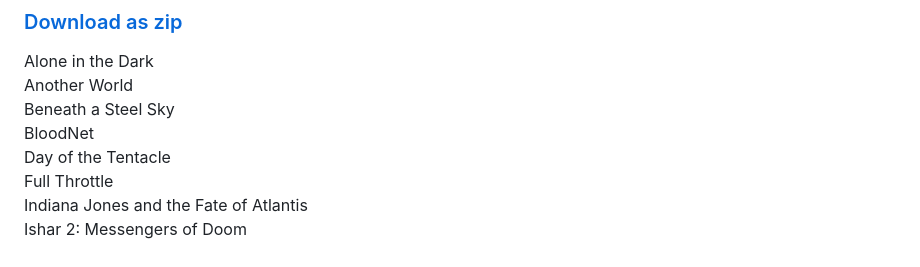
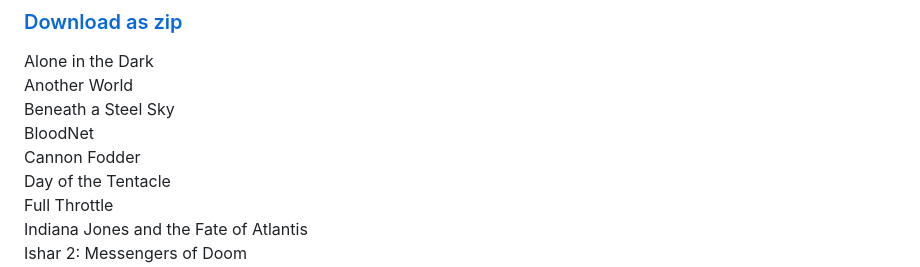
Before and after one commit to maciej-ka/dos-games-wallpapers, a Markdown page: README.md, the part around one of its changes. Drawn GitHub-style.

```diff
--- a/README.md
+++ b/README.md
@@ -10,6 +10,7 @@ Alone in the Dark<br />
 Another World<br />
 Beneath a Steel Sky<br />
 BloodNet<br />
+Cannon Fodder<br />
 Day of the Tentacle<br />
 Full Throttle<br />
 Indiana Jones and the Fate of Atlantis<br />
```
Also changed, not shown: other parts of README.md (+2 -0 lines), 1920x1200/cannon-forest-base.png (renamed from 1920x1200/cannon-house.png).
